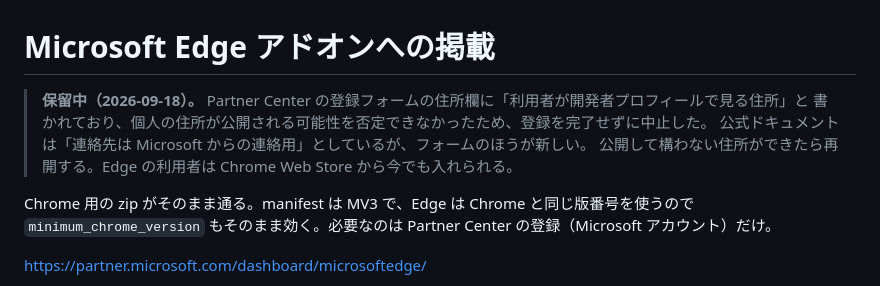
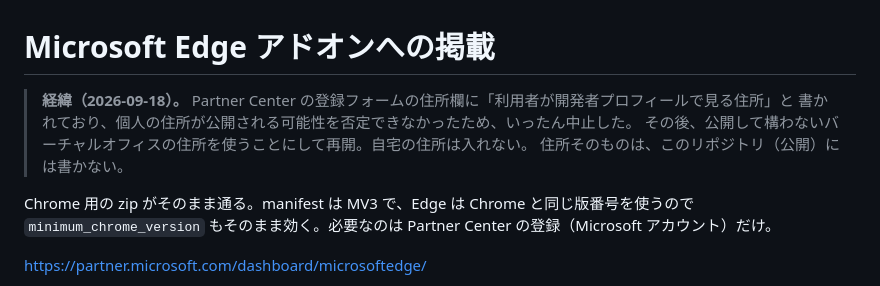
Before and after one commit to kojirock5260/snap-redact, a Markdown page: store/edge.md, the part around the change. Rendered like a GitHub page.

Commit message:
Edge アドオンの登録をバーチャルオフィスの住所で再開する旨をメモに反映
Co-Authored-By: Claude Fable 5.1 <noreply@anthropic.com>

```diff
--- a/store/edge.md
+++ b/store/edge.md
@@ -1,9 +1,9 @@
 # Microsoft Edge アドオンへの掲載
 
-> **保留中（2026-09-18）。** Partner Center の登録フォームの住所欄に「利用者が開発者プロフィールで見る住所」と
-> 書かれており、個人の住所が公開される可能性を否定できなかったため、登録を完了せずに中止した。
-> 公式ドキュメントは「連絡先は Microsoft からの連絡用」としているが、フォームのほうが新しい。
-> 公開して構わない住所ができたら再開する。Edge の利用者は Chrome Web Store から今でも入れられる。
+> **経緯（2026-09-18）。** Partner Center の登録フォームの住所欄に「利用者が開発者プロフィールで見る住所」と
+> 書かれており、個人の住所が公開される可能性を否定できなかったため、いったん中止した。
+> その後、公開して構わないバーチャルオフィスの住所を使うことにして再開。自宅の住所は入れない。
+> 住所そのものは、このリポジトリ（公開）には書かない。
 
 Chrome 用の zip がそのまま通る。manifest は MV3 で、Edge は Chrome と同じ版番号を使うので
 `minimum_chrome_version` もそのまま効く。必要なのは Partner Center の登録（Microsoft アカウント）だけ。
```
